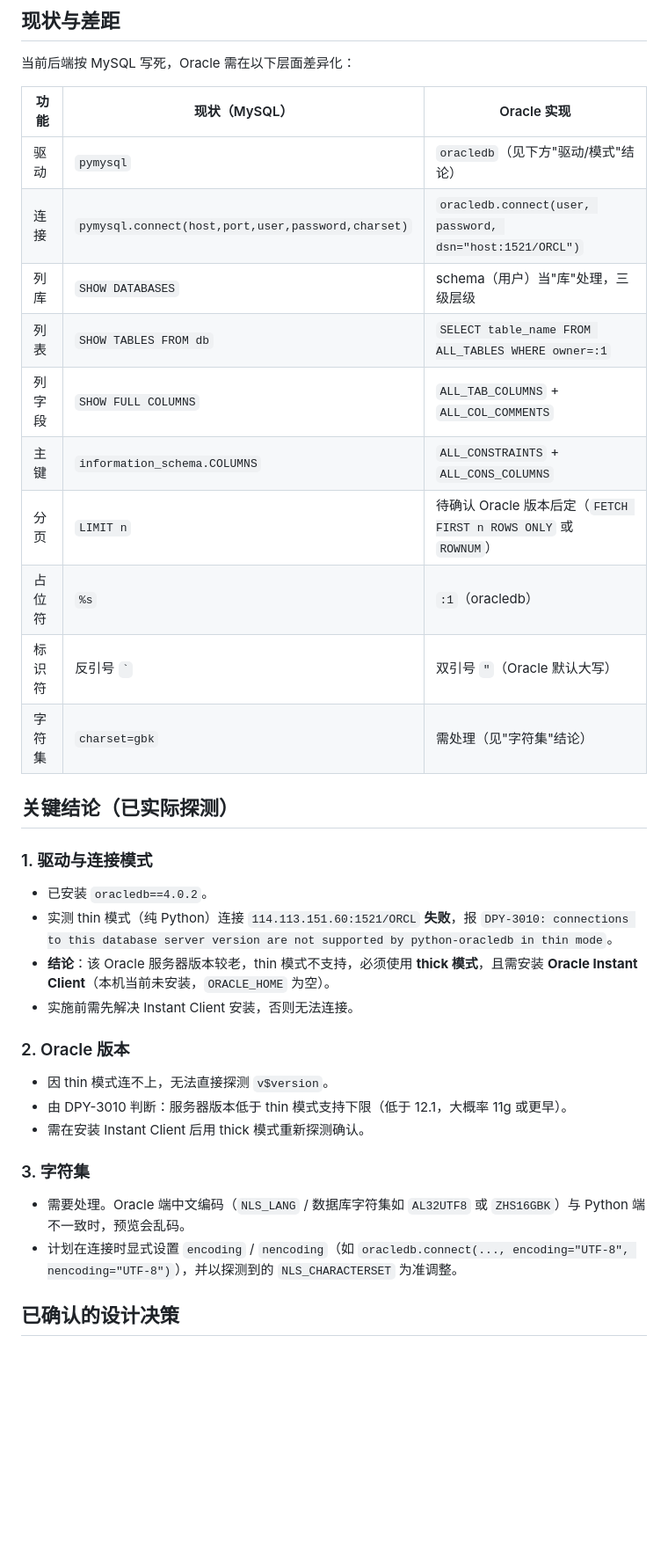
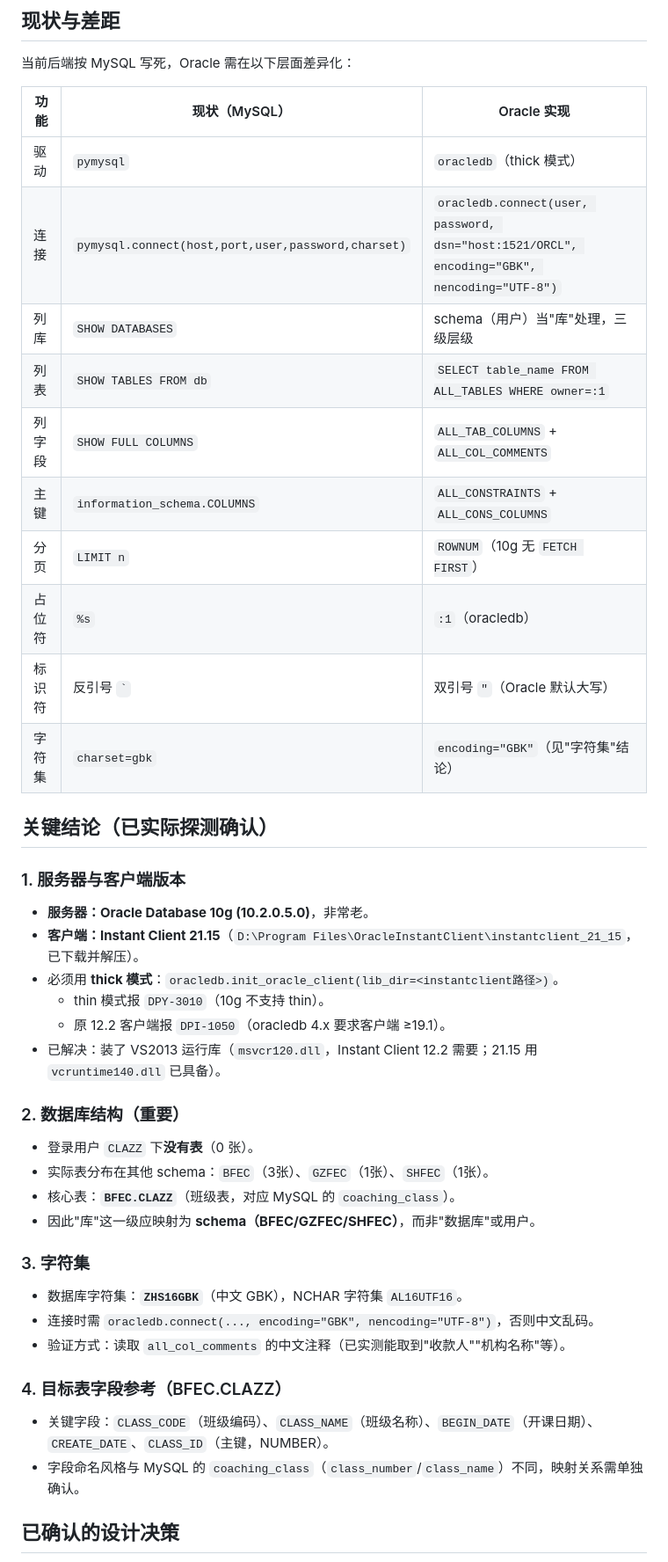
Before and after one commit to ztnb0/dataTrans, a Markdown page: docs/oracle-plan.md, the part around one of its changes. Shown at 88% size. Rendered like a GitHub page; blank space fills up the shorter version.

Commit message:
更新Oracle开发计划：实测探测结果（10g/thick模式/Instant Client 21/字符集GBK/表归属BFEC）

```diff
--- a/docs/oracle-plan.md
+++ b/docs/oracle-plan.md
@@ -8,32 +8,40 @@
 
 | 功能 | 现状（MySQL） | Oracle 实现 |
 |---|---|---|
-| 驱动 | `pymysql` | `oracledb`（见下方"驱动/模式"结论） |
-| 连接 | `pymysql.connect(host,port,user,password,charset)` | `oracledb.connect(user, password, dsn="host:1521/ORCL")` |
+| 驱动 | `pymysql` | `oracledb`（thick 模式） |
+| 连接 | `pymysql.connect(host,port,user,password,charset)` | `oracledb.connect(user, password, dsn="host:1521/ORCL", encoding="GBK", nencoding="UTF-8")` |
 | 列库 | `SHOW DATABASES` | schema（用户）当"库"处理，三级层级 |
 | 列表 | `SHOW TABLES FROM db` | `SELECT table_name FROM ALL_TABLES WHERE owner=:1` |
 | 列字段 | `SHOW FULL COLUMNS` | `ALL_TAB_COLUMNS` + `ALL_COL_COMMENTS` |
 | 主键 | `information_schema.COLUMNS` | `ALL_CONSTRAINTS` + `ALL_CONS_COLUMNS` |
-| 分页 | `LIMIT n` | 待确认 Oracle 版本后定（`FETCH FIRST n ROWS ONLY` 或 `ROWNUM`） |
+| 分页 | `LIMIT n` | `ROWNUM`（10g 无 `FETCH FIRST`） |
 | 占位符 | `%s` | `:1`（oracledb） |
 | 标识符 | 反引号 `` ` `` | 双引号 `"`（Oracle 默认大写） |
-| 字符集 | `charset=gbk` | 需处理（见"字符集"结论） |
+| 字符集 | `charset=gbk` | `encoding="GBK"`（见"字符集"结论） |
 
-## 关键结论（已实际探测）
+## 关键结论（已实际探测确认）
 
-### 1. 驱动与连接模式
-- 已安装 `oracledb==4.0.2`。
-- 实测 thin 模式（纯 Python）连接 `114.113.151.60:1521/ORCL` **失败**，报 `DPY-3010: connections to this database server version are not supported by python-oracledb in thin mode`。
-- **结论**：该 Oracle 服务器版本较老，thin 模式不支持，必须使用 **thick 模式**，且需安装 **Oracle Instant Client**（本机当前未安装，`ORACLE_HOME` 为空）。
-- 实施前需先解决 Instant Client 安装，否则无法连接。
+### 1. 服务器与客户端版本
+- **服务器：Oracle Database 10g (10.2.0.5.0)**，非常老。
+- **客户端：Instant Client 21.15**（`D:\Program Files\OracleInstantClient\instantclient_21_15`，已下载并解压）。
+- 必须用 **thick 模式**：`oracledb.init_oracle_client(lib_dir=<instantclient路径>)`。
+  - thin 模式报 `DPY-3010`（10g 不支持 thin）。
+  - 原 12.2 客户端报 `DPI-1050`（oracledb 4.x 要求客户端 ≥19.1）。
+- 已解决：装了 VS2013 运行库（`msvcr120.dll`，Instant Client 12.2 需要；21.15 用 `vcruntime140.dll` 已具备）。
 
-### 2. Oracle 版本
-- 因 thin 模式连不上，无法直接探测 `v$version`。
-- 由 DPY-3010 判断：服务器版本低于 thin 模式支持下限（低于 12.1，大概率 11g 或更早）。
-- 需在安装 Instant Client 后用 thick 模式重新探测确认。
+### 2. 数据库结构（重要）
+- 登录用户 `CLAZZ` 下**没有表**（0 张）。
+- 实际表分布在其他 schema：`BFEC`（3张）、`GZFEC`（1张）、`SHFEC`（1张）。
+- 核心表：**`BFEC.CLAZZ`**（班级表，对应 MySQL 的 `coaching_class`）。
+- 因此"库"这一级应映射为 **schema（BFEC/GZFEC/SHFEC）**，而非"数据库"或用户。
 
 ### 3. 字符集
-- 需要处理。Oracle 端中文编码（`NLS_LANG` / 数据库字符集如 `AL32UTF8` 或 `ZHS16GBK`）与 Python 端不一致时，预览会乱码。
-- 计划在连接时显式设置 `encoding` / `nencoding`（如 `oracledb.connect(..., encoding="UTF-8", nencoding="UTF-8")`），并以探测到的 `NLS_CHARACTERSET` 为准调整。
+- 数据库字符集：**`ZHS16GBK`**（中文 GBK），NCHAR 字符集 `AL16UTF16`。
+- 连接时需 `oracledb.connect(..., encoding="GBK", nencoding="UTF-8")`，否则中文乱码。
+- 验证方式：读取 `all_col_comments` 的中文注释（已实测能取到"收款人""机构名称"等）。
+
+### 4. 目标表字段参考（BFEC.CLAZZ）
+- 关键字段：`CLASS_CODE`（班级编码）、`CLASS_NAME`（班级名称）、`BEGIN_DATE`（开课日期）、`CREATE_DATE`、`CLASS_ID`（主键，NUMBER）。
+- 字段命名风格与 MySQL 的 `coaching_class`（`class_number`/`class_name`）不同，映射关系需单独确认。
 
 ## 已确认的设计决策
```
Also changed, not shown: other parts of docs/oracle-plan.md (+40 -15 lines).
